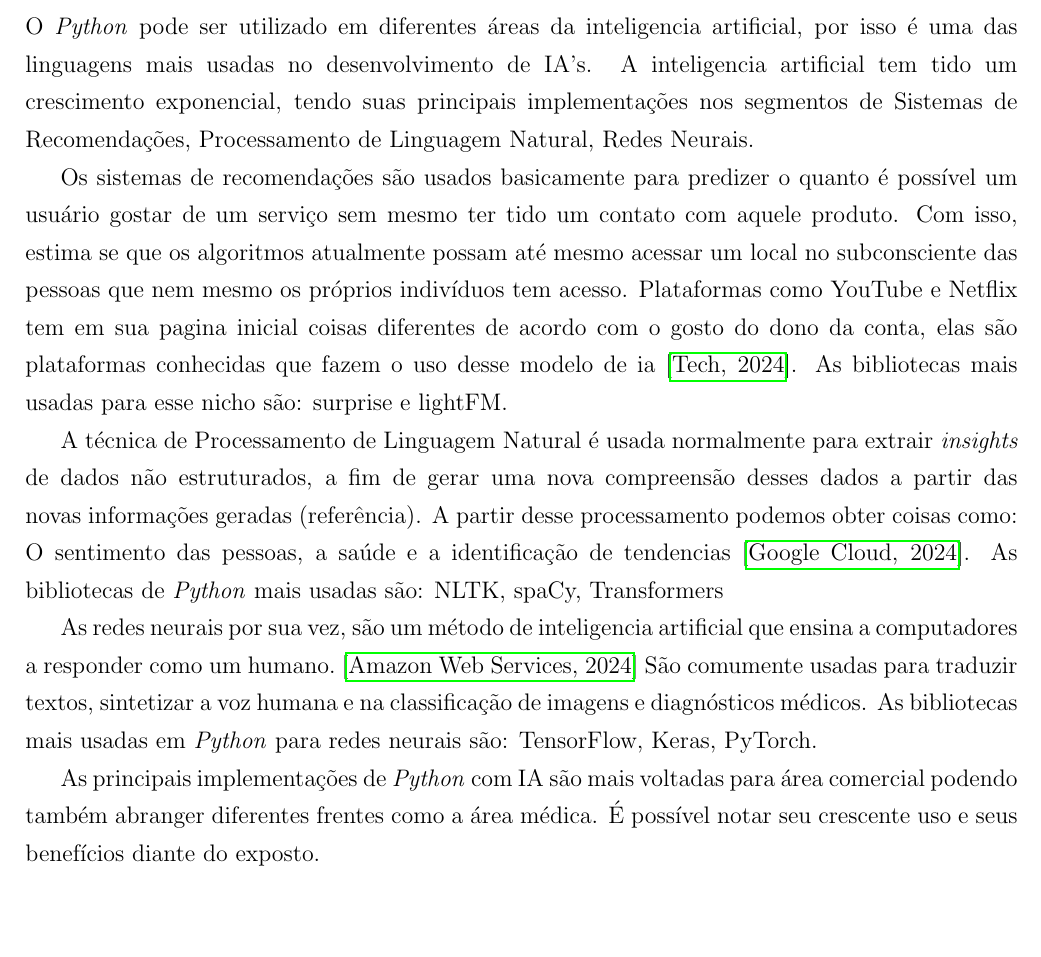
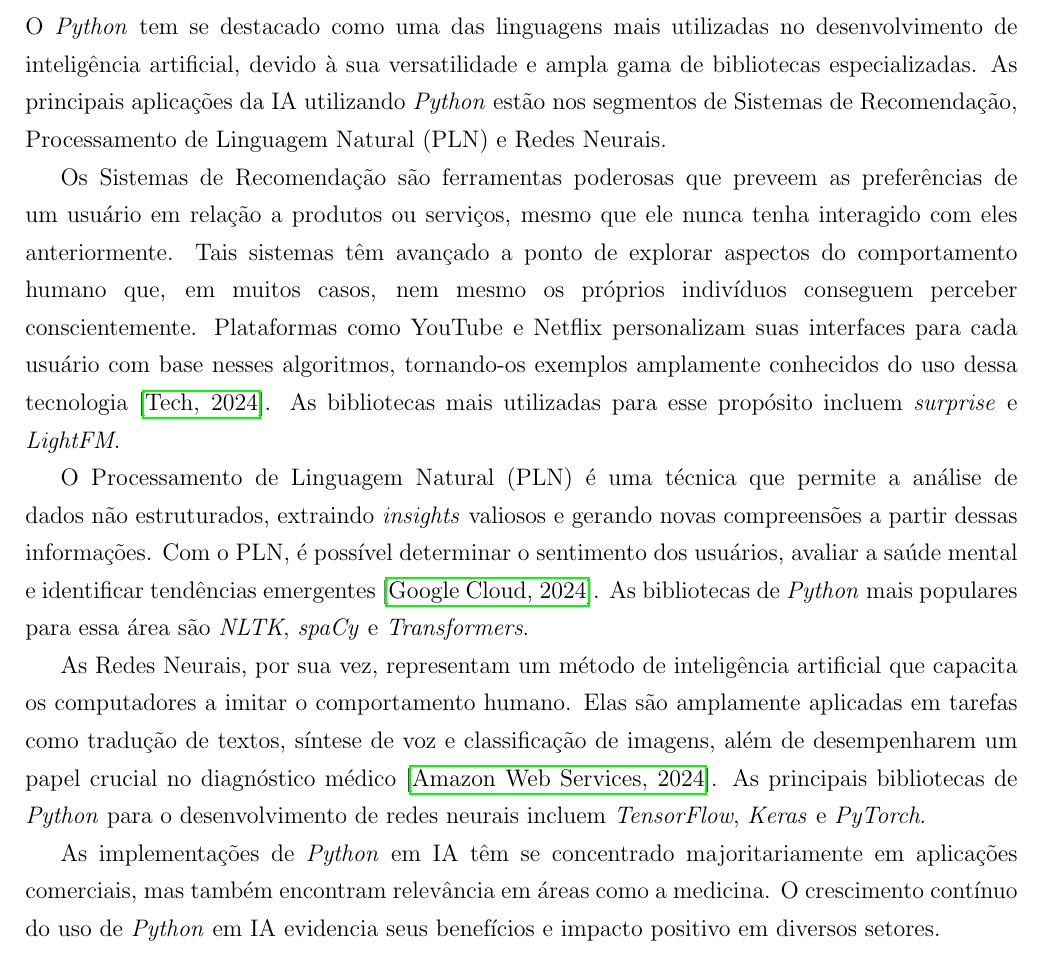
Before and after one commit to miqueiassggarcia/Trabalho-academico-usando-LaTeX, a LaTeX document (main.tex, which reads caps/principais_app.tex): part of page 11 of 16, cut at the place of the change, the shorter picture padded with empty space. Compiled offline with pdfLaTeX.

Commit message:
Alterei a section principais aplicações

```diff
--- a/caps/principais_app.tex
+++ b/caps/principais_app.tex
@@ -1,11 +1,11 @@
 \section{Principais Implementações}
 
-O \textit{Python} pode ser utilizado em diferentes áreas da inteligencia artificial, por isso é uma das linguagens mais usadas no desenvolvimento de IA’s. A inteligencia artificial tem tido um crescimento exponencial, tendo suas principais implementações nos segmentos de Sistemas de Recomendações, Processamento de Linguagem Natural, Redes Neurais.
+O \textit{Python} tem se destacado como uma das linguagens mais utilizadas no desenvolvimento de inteligência artificial, devido à sua versatilidade e ampla gama de bibliotecas especializadas. As principais aplicações da IA utilizando \textit{Python} estão nos segmentos de Sistemas de Recomendação, Processamento de Linguagem Natural (PLN) e Redes Neurais.
 
-Os sistemas de recomendações são usados basicamente para predizer o quanto é possível um usuário gostar de um serviço sem mesmo ter tido um contato com aquele produto. Com isso, estima se que os algoritmos atualmente possam até mesmo acessar um local no subconsciente das pessoas que nem mesmo os próprios indivíduos tem acesso. Plataformas como YouTube e Netflix tem em sua pagina inicial coisas diferentes de acordo com o gosto do dono da conta, elas são plataformas conhecidas que fazem o uso desse modelo de ia \cite{didatica2024}. As bibliotecas mais usadas para esse nicho são: surprise e lightFM.
+Os Sistemas de Recomendação são ferramentas poderosas que preveem as preferências de um usuário em relação a produtos ou serviços, mesmo que ele nunca tenha interagido com eles anteriormente. Tais sistemas têm avançado a ponto de explorar aspectos do comportamento humano que, em muitos casos, nem mesmo os próprios indivíduos conseguem perceber conscientemente. Plataformas como YouTube e Netflix personalizam suas interfaces para cada usuário com base nesses algoritmos, tornando-os exemplos amplamente conhecidos do uso dessa tecnologia \cite{didatica2024}. As bibliotecas mais utilizadas para esse propósito incluem \textit{surprise} e \textit{LightFM}.
 
-A técnica de Processamento de Linguagem Natural é usada normalmente para extrair \textit{insights} de dados não estruturados, a fim de gerar uma nova compreensão desses dados a partir das novas informações geradas (referência). A partir desse processamento podemos obter coisas como: O sentimento das pessoas, a saúde e a identificação de tendencias \cite{google2024}. As bibliotecas de \textit{Python} mais usadas são: NLTK, spaCy, Transformers
+O Processamento de Linguagem Natural (PLN) é uma técnica que permite a análise de dados não estruturados, extraindo \textit{insights} valiosos e gerando novas compreensões a partir dessas informações. Com o PLN, é possível determinar o sentimento dos usuários, avaliar a saúde mental e identificar tendências emergentes \cite{google2024}. As bibliotecas de \textit{Python} mais populares para essa área são \textit{NLTK}, \textit{spaCy} e \textit{Transformers}.
 
-As redes neurais por sua vez, são um método de inteligencia artificial que ensina a computadores a responder como um humano. \cite{aws2024} São comumente usadas para traduzir textos, sintetizar a voz humana e na classificação de imagens e diagnósticos médicos. As bibliotecas mais usadas em \textit{Python} para redes neurais são: TensorFlow, Keras, PyTorch.
+As Redes Neurais, por sua vez, representam um método de inteligência artificial que capacita os computadores a imitar o comportamento humano. Elas são amplamente aplicadas em tarefas como tradução de textos, síntese de voz e classificação de imagens, além de desempenharem um papel crucial no diagnóstico médico \cite{aws2024}. As principais bibliotecas de \textit{Python} para o desenvolvimento de redes neurais incluem \textit{TensorFlow}, \textit{Keras} e \textit{PyTorch}.
 
-As principais implementações de \textit{Python} com IA são mais voltadas para área comercial podendo também abranger diferentes frentes como a área médica. É possível notar seu crescente uso e seus benefícios diante do exposto.
+As implementações de \textit{Python} em IA têm se concentrado majoritariamente em aplicações comerciais, mas também encontram relevância em áreas como a medicina. O crescimento contínuo do uso de \textit{Python} em IA evidencia seus benefícios e impacto positivo em diversos setores.
```
